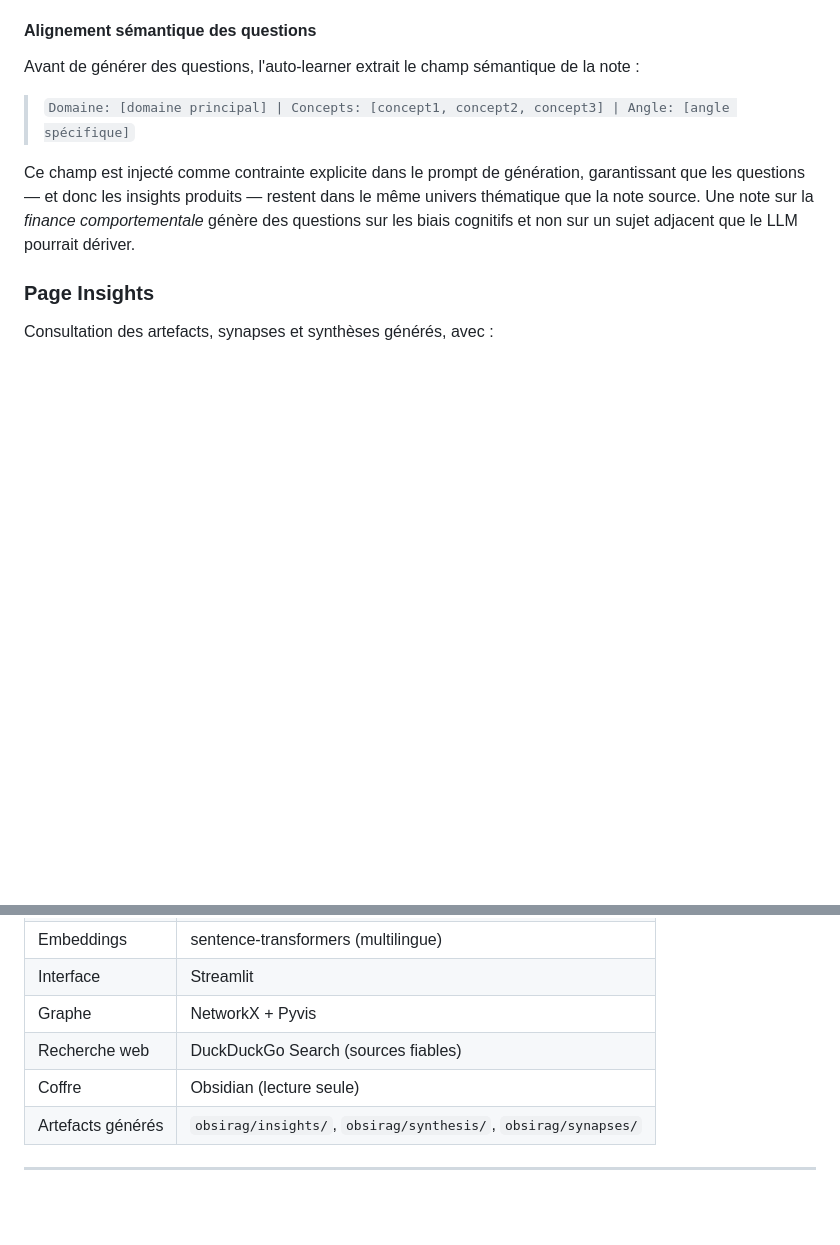
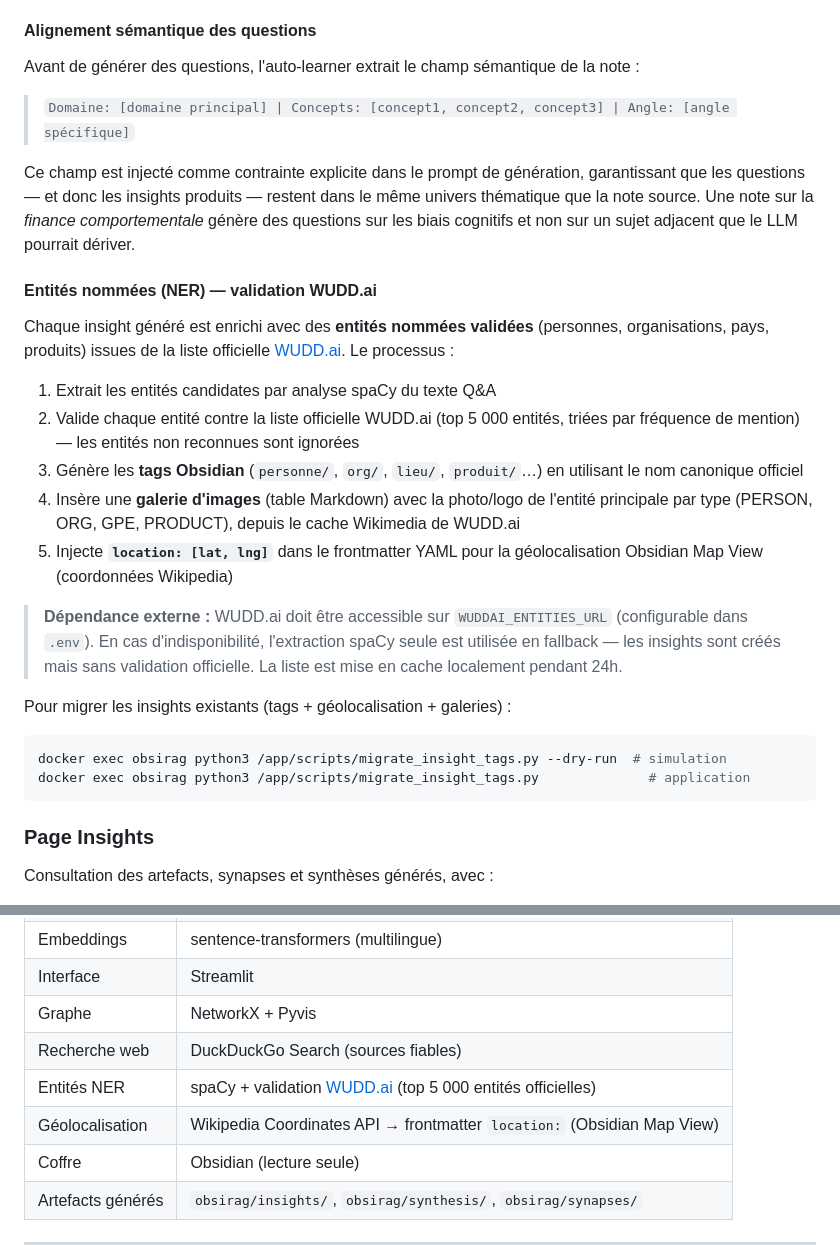
Before and after one commit to pat-the-geek/obsirag, a Markdown page: README.md, 2 parts joined by grey strips. Drawn GitHub-style; blank space fills up the shorter version.

Commit message:
docs: document WUDD.ai NER dependency, geolocation and image gallery

````diff
--- a/README.md
+++ b/README.md
@@ -62,6 +62,24 @@ Avant de générer des questions, l'auto-learner extrait le champ sémantique de
 > `Domaine: [domaine principal] | Concepts: [concept1, concept2, concept3] | Angle: [angle spécifique]`
 
 Ce champ est injecté comme contrainte explicite dans le prompt de génération, garantissant que les questions — et donc les insights produits — restent dans le même univers thématique que la note source. Une note sur la *finance comportementale* génère des questions sur les biais cognitifs et non sur un sujet adjacent que le LLM pourrait dériver.
+
+#### Entités nommées (NER) — validation WUDD.ai
+
+Chaque insight généré est enrichi avec des **entités nommées validées** (personnes, organisations, pays, produits) issues de la liste officielle [WUDD.ai](http://100.72.122.51:5050). Le processus :
+
+1. Extrait les entités candidates par analyse spaCy du texte Q&A
+2. Valide chaque entité contre la liste officielle WUDD.ai (top 5 000 entités, triées par fréquence de mention) — les entités non reconnues sont ignorées
+3. Génère les **tags Obsidian** (`personne/`, `org/`, `lieu/`, `produit/`…) en utilisant le nom canonique officiel
+4. Insère une **galerie d'images** (table Markdown) avec la photo/logo de l'entité principale par type (PERSON, ORG, GPE, PRODUCT), depuis le cache Wikimedia de WUDD.ai
+5. Injecte **`location: [lat, lng]`** dans le frontmatter YAML pour la géolocalisation Obsidian Map View (coordonnées Wikipedia)
+
+> **Dépendance externe :** WUDD.ai doit être accessible sur `WUDDAI_ENTITIES_URL` (configurable dans `.env`). En cas d'indisponibilité, l'extraction spaCy seule est utilisée en fallback — les insights sont créés mais sans validation officielle. La liste est mise en cache localement pendant 24h.
+
+Pour migrer les insights existants (tags + géolocalisation + galeries) :
+```bash
+docker exec obsirag python3 /app/scripts/migrate_insight_tags.py --dry-run  # simulation
+docker exec obsirag python3 /app/scripts/migrate_insight_tags.py              # application
+```
 
 ### Page Insights
 
@@ -145,6 +163,8 @@ Les embeddings sont gérés **localement** par `sentence-transformers` (`paraphr
 | Interface          | Streamlit                                                          |
 | Graphe             | NetworkX + Pyvis                                                   |
 | Recherche web      | DuckDuckGo Search (sources fiables)                                |
+| Entités NER        | spaCy + validation [WUDD.ai](http://100.72.122.51:5050) (top 5 000 entités officielles) |
+| Géolocalisation    | Wikipedia Coordinates API → frontmatter `location:` (Obsidian Map View) |
 | Coffre             | Obsidian (lecture seule)                                           |
 | Artefacts générés  | `obsirag/insights/`, `obsirag/synthesis/`, `obsirag/synapses/`     |
 
````
